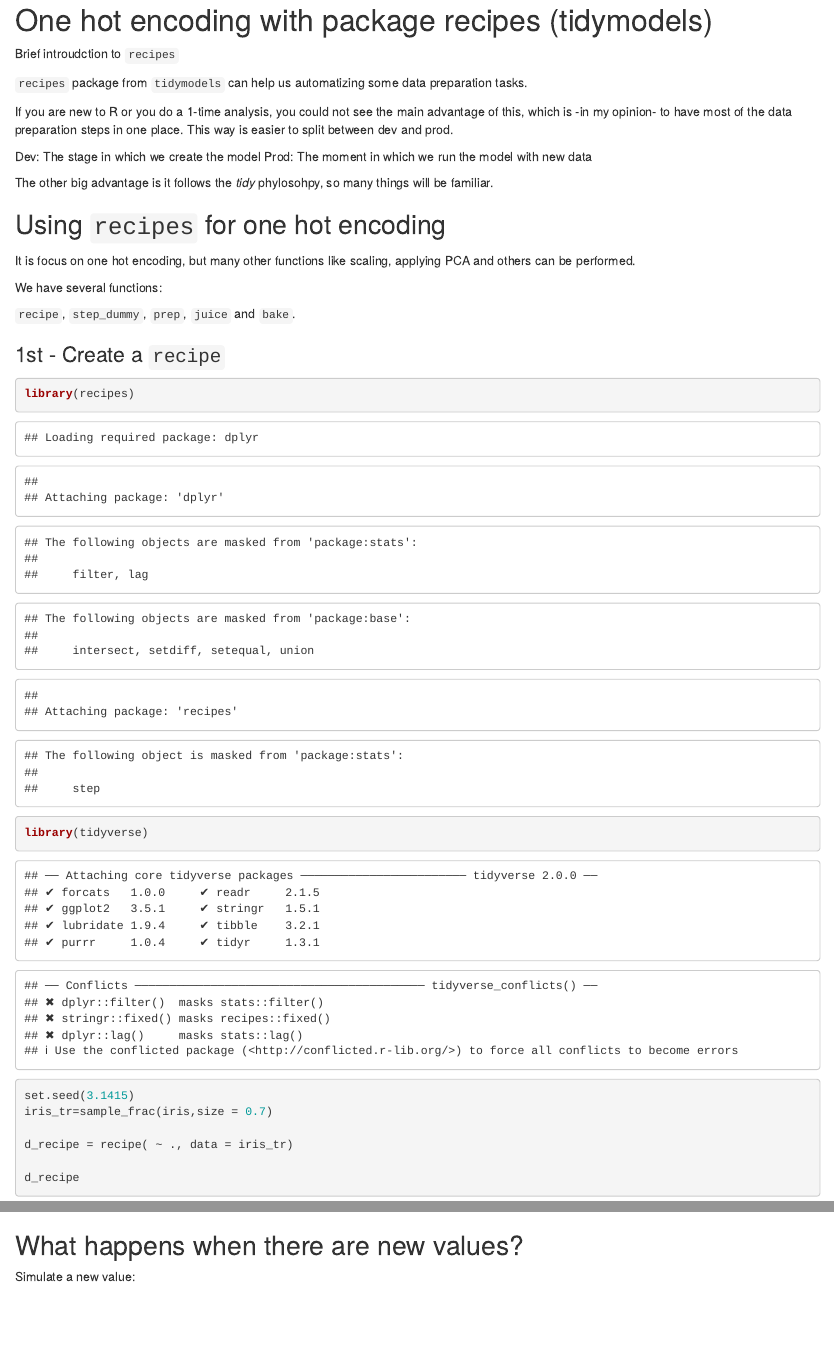
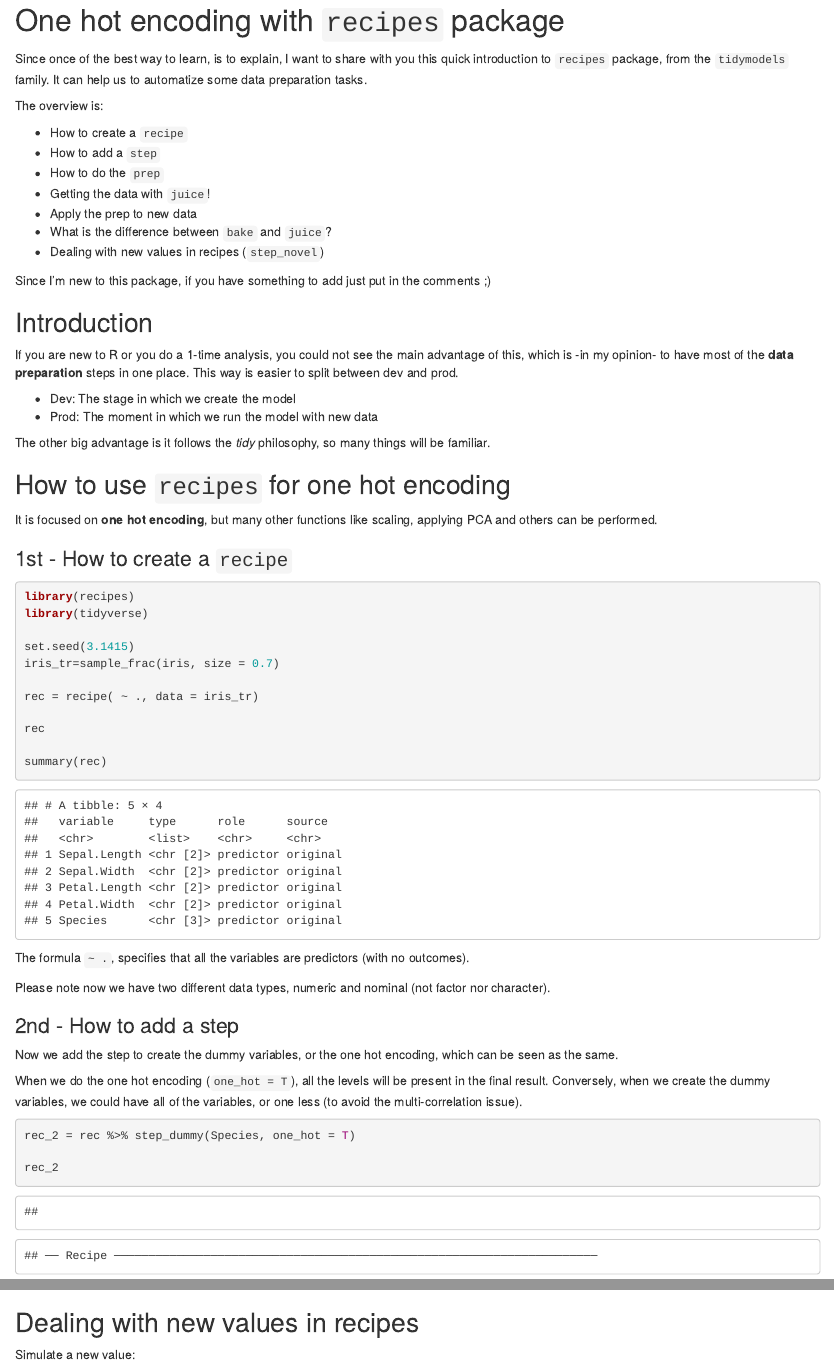
Before and after one commit to pablo14/one-hot-recipes, an R Markdown document (recipe_one_hot.Rmd): the page in a window 1100 px wide, from its top, and a second part further down, joined at a grey line. Rendered offline with R 4.5, knitr and Pandoc, with nearby package versions; some code elsewhere in the file could not run offline.

Commit message:
almost done!

````diff
--- a/recipe_one_hot.Rmd
+++ b/recipe_one_hot.Rmd
@@ -1,60 +1,68 @@
+# One hot encoding with `recipes` package
 
-# One hot encoding with package recipes (tidymodels)
+Since once of the best way to learn, is to explain, I want to share with you this quick introduction to `recipes` package, from the `tidymodels` family.
+It can help us to automatize some data preparation tasks.
 
-Brief introudction to `recipes`
+The overview is:
 
-`recipes` package from `tidymodels` can help us automatizing some data preparation tasks.
+- How to create a `recipe`
+- How to add a `step`
+- How to do the `prep`
+- Getting the data with `juice`!
+- Apply the prep to new data
+- What is the difference between `bake` and `juice`?
+- Dealing with new values in recipes (`step_novel`)
 
-If you are new to R or you do a 1-time analysis, you could not see the main advantage of this, which is -in my opinion- to have most of the data preparation steps in one place. This way is easier to split between dev and prod.
+Since I'm new to this package, if you have something to add just put in the comments ;)
 
-Dev: The stage in which we create the model
-Prod: The moment in which we run the model with new data
+## Introduction
 
-The other big advantage is it follows the _tidy_ phylosohpy, so many things will be familiar.
+If you are new to R or you do a 1-time analysis, you could not see the main advantage of this, which is -in my opinion- to have most of the **data preparation** steps in one place. This way is easier to split between dev and prod.
+
+* Dev: The stage in which we create the model
+* Prod: The moment in which we run the model with new data
+
+The other big advantage is it follows the _tidy_ philosophy, so many things will be familiar.
+
+## How to use `recipes` for one hot encoding
+
+It is focused on **one hot encoding**, but many other functions like scaling, applying PCA and others can be performed.
 
 
-## Using `recipes` for one hot encoding
+### 1st - How to create a `recipe`
 
-It is focus on one hot encoding, but many other functions like scaling, applying PCA and others can be performed.
-
-We have several functions:
-
-`recipe`, `step_dummy`, `prep`, `juice` and `bake`.
-
-### 1st - Create a `recipe`
-
-```{r}
+```{r, message=FALSE, warning=FALSE}
 library(recipes)
 library(tidyverse)
 
 set.seed(3.1415)
-iris_tr=sample_frac(iris,size = 0.7)
+iris_tr=sample_frac(iris, size = 0.7)
 
-d_recipe = recipe( ~ ., data = iris_tr)
+rec = recipe( ~ ., data = iris_tr)
 
-d_recipe
+rec
 
-summary(d_recipe)
+summary(rec)
 ```
 
-Due to the formula `~ .`, we specified all the variables are predictors (with no outcomes).
+The formula `~ .`,  specifies that all the variables are predictors (with no outcomes).
 
-Plesae note now we have two different data types, numeric and nominal (not factor nor character).
+Please note now we have two different data types, numeric and nominal (not factor nor character).
 
-### 2nd - Adding an step
+### 2nd - How to add a step
 
 Now we add the step to create the dummy variables, or the one hot encoding, which can be seen as the same.
 
-When we do the one hot encoding (`one_hot = T`), all the levels will be present in the final result. Conversely when we create the dummy variables, we could have all of the variables, or one less (to avoid the multicorrelation issue).
+When we do the one hot encoding (`one_hot = T`), all the levels will be present in the final result. Conversely, when we create the dummy variables, we could have all of the variables, or one less (to avoid the multi-correlation issue).
 
 
 ```{r}
-d_recipe_2 = d_recipe %>% step_dummy(Species, one_hot = T)
+rec_2 = rec %>% step_dummy(Species, one_hot = T)
 
-summary(d_recipe_2)
+rec_2
 ```
 
-The summary returns the same as before.
+Now we see the dummy step.
 
-### 3rd - Do the `prep`
+### 3rd - How to do the `prep`
 
@@ -84,7 +92,7 @@
 Whoila! We have the 3-new `derived` columns (one hot), and it removed the original `Species`.
 
 
-### 4th - Getting the data!
+### 4th - Getting the data with `juice`!
 
 Using `juice` function:
 
@@ -117,7 +123,7 @@
 
 `bake` receives the `prep` object (`d_prep`) and it applies to the `newdata` (`iris_new`)
 
-### Just to mention...
+### What is the difference between `bake` and `juice`?
 
 From this perspective given the training data, following data frames are the same:
 
@@ -128,7 +134,7 @@
 identical(d_tr_1, d_tr_2)
 ```
 
-## What happens when there are new values?
+## Dealing with new values in recipes
 
 Simulate a new value:
 
@@ -149,0 +158 @@
+When we do the `prep`, we have to add `step_novel`. So any new value will be assigned to the `_new` category.
@@ -153 +165,2 @@
+  step_dummy(Species, one_hot = T)
 
@@ -165,3 +189,4 @@
+It works!
 
 ## Conclusions
 
@@ -168,0 +198 @@
+Have fun :)
````
Also changed, not shown: recipe_one_hot.Rmd (58 more changed lines).
